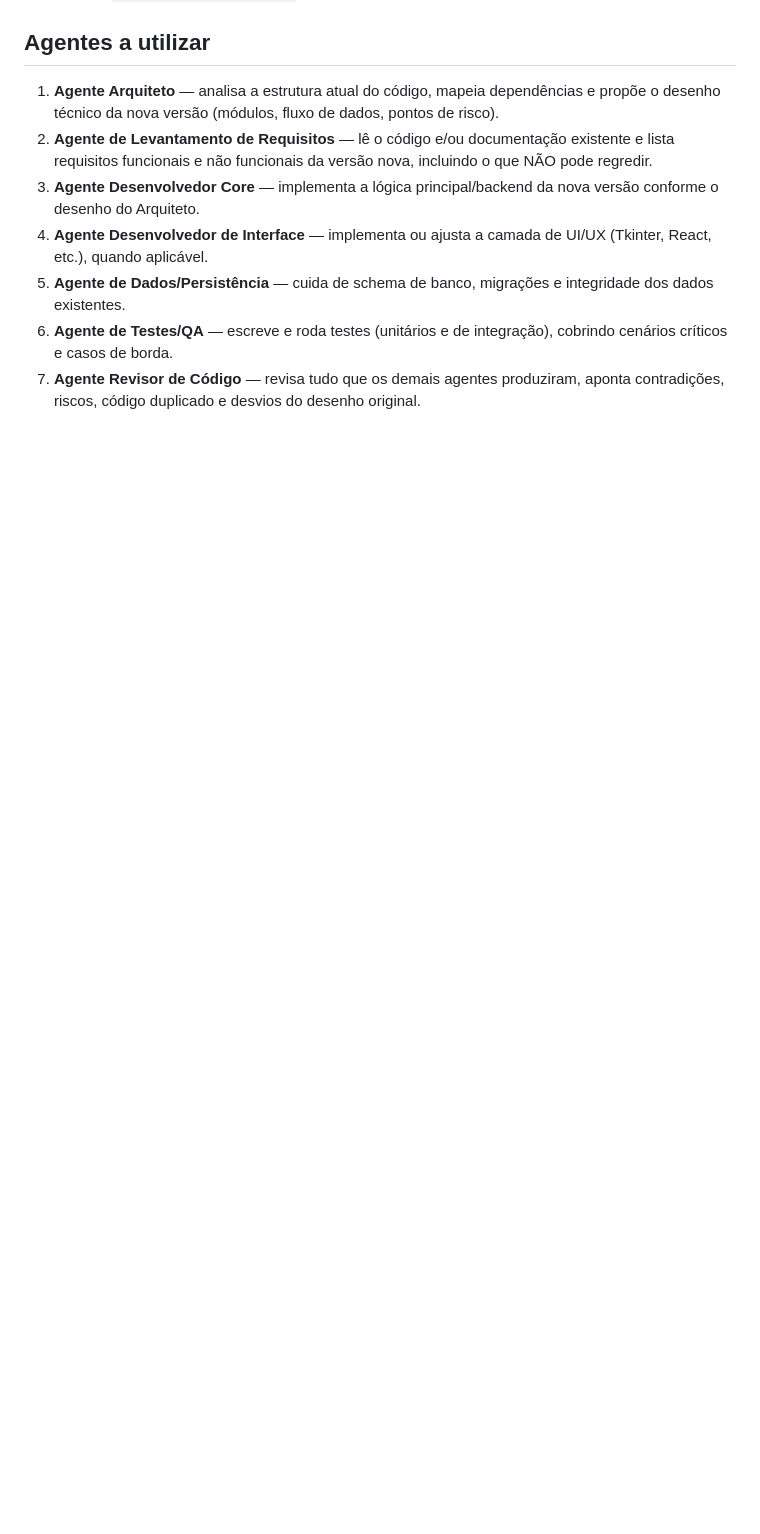
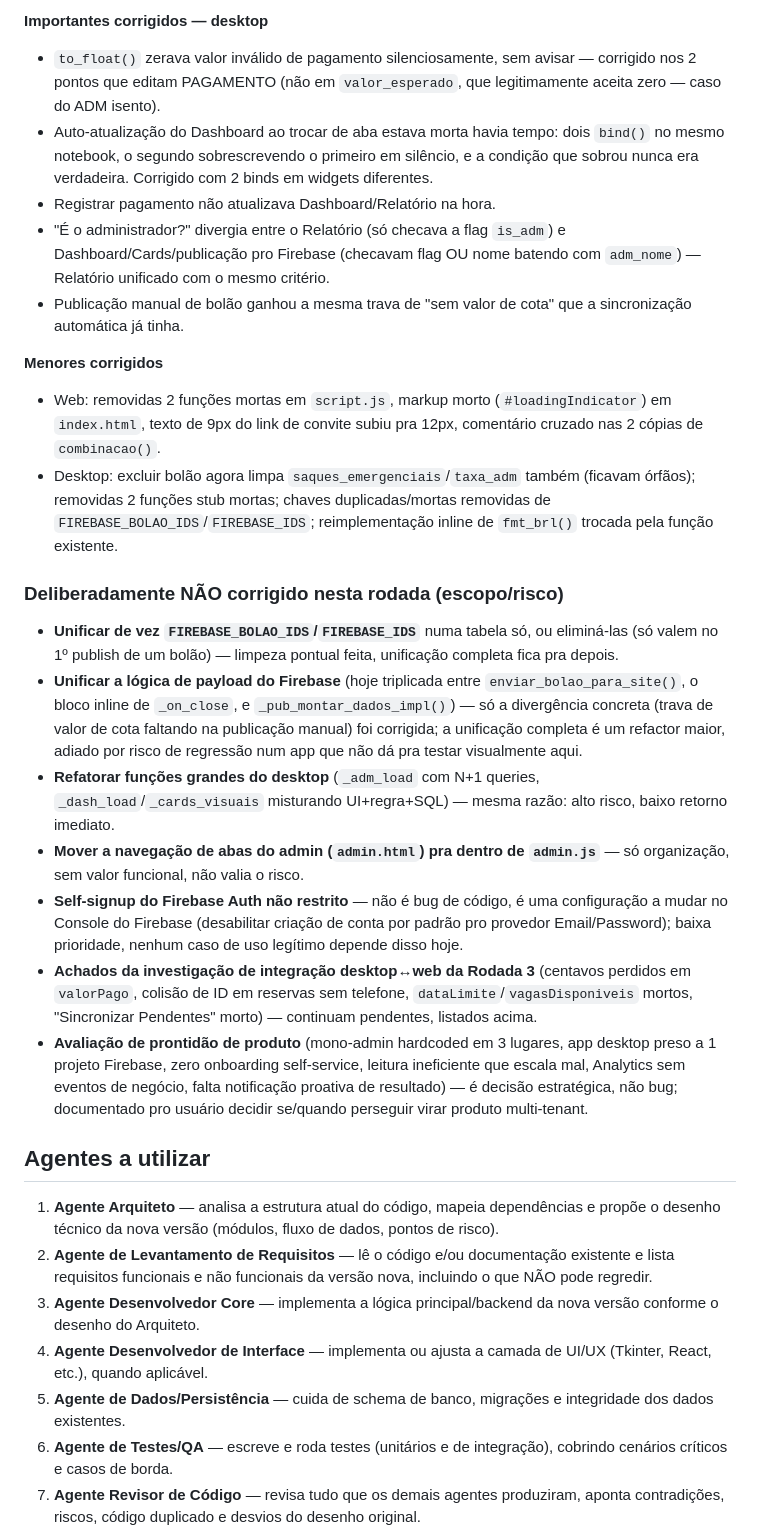
Before and after one commit to eltonluisoc/mega-sena-sistema, a Markdown page: prompt-multiagente-claude-code.md, the part around one of its changes. GitHub-like rendering; blank space fills up the shorter version.

```diff
--- a/prompt-multiagente-claude-code.md
+++ b/prompt-multiagente-claude-code.md
@@ -106,3 +121,23 @@ Investigação dedicada (leitura completa dos caminhos de sync) achou mais itens
+**Importantes corrigidos — desktop**
+- `to_float()` zerava valor inválido de pagamento silenciosamente, sem avisar — corrigido nos 2 pontos que editam PAGAMENTO (não em `valor_esperado`, que legitimamente aceita zero — caso do ADM isento).
+- Auto-atualização do Dashboard ao trocar de aba estava morta havia tempo: dois `bind()` no mesmo notebook, o segundo sobrescrevendo o primeiro em silêncio, e a condição que sobrou nunca era verdadeira. Corrigido com 2 binds em widgets diferentes.
+- Registrar pagamento não atualizava Dashboard/Relatório na hora.
+- "É o administrador?" divergia entre o Relatório (só checava a flag `is_adm`) e Dashboard/Cards/publicação pro Firebase (checavam flag OU nome batendo com `adm_nome`) — Relatório unificado com o mesmo critério.
+- Publicação manual de bolão ganhou a mesma trava de "sem valor de cota" que a sincronização automática já tinha.
+
+**Menores corrigidos**
+- Web: removidas 2 funções mortas em `script.js`, markup morto (`#loadingIndicator`) em `index.html`, texto de 9px do link de convite subiu pra 12px, comentário cruzado nas 2 cópias de `combinacao()`.
+- Desktop: excluir bolão agora limpa `saques_emergenciais`/`taxa_adm` também (ficavam órfãos); removidas 2 funções stub mortas; chaves duplicadas/mortas removidas de `FIREBASE_BOLAO_IDS`/`FIREBASE_IDS`; reimplementação inline de `fmt_brl()` trocada pela função existente.
+
+### Deliberadamente NÃO corrigido nesta rodada (escopo/risco)
+
+- **Unificar de vez `FIREBASE_BOLAO_IDS`/`FIREBASE_IDS`** numa tabela só, ou eliminá-las (só valem no 1º publish de um bolão) — limpeza pontual feita, unificação completa fica pra depois.
+- **Unificar a lógica de payload do Firebase** (hoje triplicada entre `enviar_bolao_para_site()`, o bloco inline de `_on_close`, e `_pub_montar_dados_impl()`) — só a divergência concreta (trava de valor de cota faltando na publicação manual) foi corrigida; a unificação completa é um refactor maior, adiado por risco de regressão num app que não dá pra testar visualmente aqui.
+- **Refatorar funções grandes do desktop** (`_adm_load` com N+1 queries, `_dash_load`/`_cards_visuais` misturando UI+regra+SQL) — mesma razão: alto risco, baixo retorno imediato.
+- **Mover a navegação de abas do admin (`admin.html`) pra dentro de `admin.js`** — só organização, sem valor funcional, não valia o risco.
+- **Self-signup do Firebase Auth não restrito** — não é bug de código, é uma configuração a mudar no Console do Firebase (desabilitar criação de conta por padrão pro provedor Email/Password); baixa prioridade, nenhum caso de uso legítimo depende disso hoje.
+- **Achados da investigação de integração desktop↔web da Rodada 3** (centavos perdidos em `valorPago`, colisão de ID em reservas sem telefone, `dataLimite`/`vagasDisponiveis` mortos, "Sincronizar Pendentes" morto) — continuam pendentes, listados acima.
+- **Avaliação de prontidão de produto** (mono-admin hardcoded em 3 lugares, app desktop preso a 1 projeto Firebase, zero onboarding self-service, leitura ineficiente que escala mal, Analytics sem eventos de negócio, falta notificação proativa de resultado) — é decisão estratégica, não bug; documentado pro usuário decidir se/quando perseguir virar produto multi-tenant.
 
 ## Agentes a utilizar
 
```
Also changed, not shown: other parts of prompt-multiagente-claude-code.md (+16 -1 lines).
